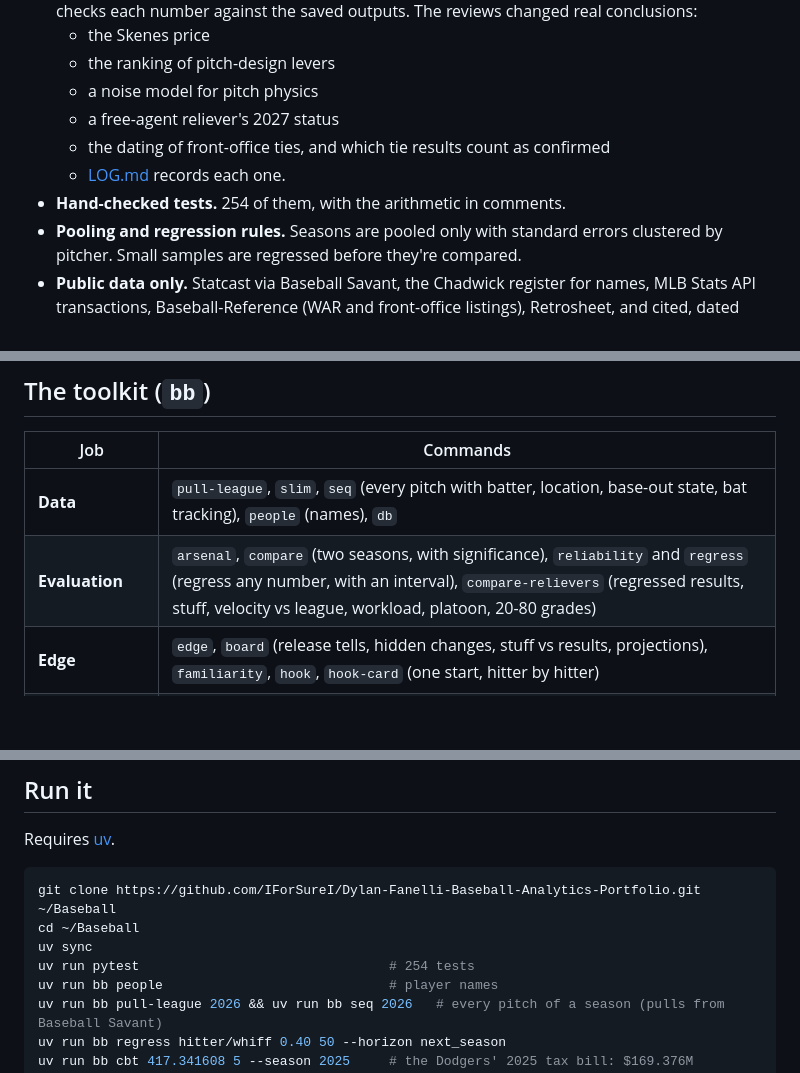
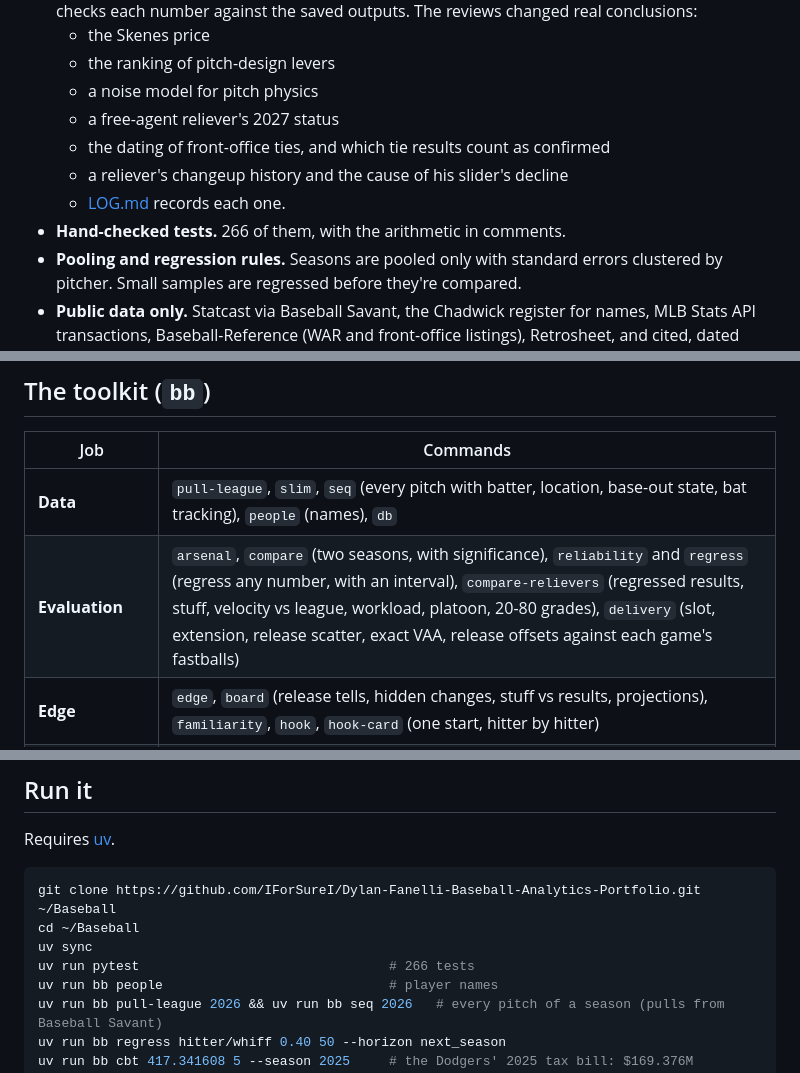
Before and after one commit to IForSureI/Dylan-Fanelli-Baseball-Analytics-Portfolio, a Markdown page: README.md, 3 parts joined by grey strips. Rendered like a GitHub page; blank space fills up the shorter version.

```diff
--- a/README.md
+++ b/README.md
@@ -43,8 +44,9 @@ The **Edge Board** is a monthly league scan, refreshed by `bb edge` and `bb boar
   - a noise model for pitch physics
   - a free-agent reliever's 2027 status
   - the dating of front-office ties, and which tie results count as confirmed
+  - a reliever's changeup history and the cause of his slider's decline
   - [LOG.md](LOG.md) records each one.
-- **Hand-checked tests.** 254 of them, with the arithmetic in comments.
+- **Hand-checked tests.** 266 of them, with the arithmetic in comments.
 - **Pooling and regression rules.** Seasons are pooled only with standard errors clustered by pitcher. Small samples are regressed before they're compared.
 - **Public data only.** Statcast via Baseball Savant, the Chadwick register for names, MLB Stats API transactions, Baseball-Reference (WAR and front-office listings), Retrosheet, and cited, dated public reporting for contracts, transactions and executive careers. No club's data is in this repository.
 
@@ -53,7 +55,7 @@ The **Edge Board** is a monthly league scan, refreshed by `bb edge` and `bb boar
 | Job | Commands |
 |---|---|
 | **Data** | `pull-league`, `slim`, `seq` (every pitch with batter, location, base-out state, bat tracking), `people` (names), `db` |
-| **Evaluation** | `arsenal`, `compare` (two seasons, with significance), `reliability` and `regress` (regress any number, with an interval), `compare-relievers` (regressed results, stuff, velocity vs league, workload, platoon, 20-80 grades) |
+| **Evaluation** | `arsenal`, `compare` (two seasons, with significance), `reliability` and `regress` (regress any number, with an interval), `compare-relievers` (regressed results, stuff, velocity vs league, workload, platoon, 20-80 grades), `delivery` (slot, extension, release scatter, exact VAA, release offsets against each game's fastballs) |
 | **Edge** | `edge`, `board` (release tells, hidden changes, stuff vs results, projections), `familiarity`, `hook`, `hook-card` (one start, hitter by hitter) |
 | **Development** | `levers` (what shape changes pay), `idp` (individual development plans in YAML, with a progress engine that issues verdicts and checks statistical power) |
 | **Roster** | `cbt` and `cbt-check` (luxury tax, checked against the real 2025 bills), `service` (control, Super Two, arbitration, free agency), `roster-cases`, `bullpen-case`, `trades` (the MLB trade graph in Neo4j, rival and burst analysis), `front-office` (executive careers and the ties model) |
@@ -68,7 +70,7 @@ Requires [uv](https://docs.astral.sh/uv/).
 git clone https://github.com/IForSureI/Dylan-Fanelli-Baseball-Analytics-Portfolio.git ~/Baseball
 cd ~/Baseball
 uv sync
-uv run pytest                                # 254 tests
+uv run pytest                                # 266 tests
 uv run bb people                             # player names
 uv run bb pull-league 2026 && uv run bb seq 2026   # every pitch of a season (pulls from Baseball Savant)
 uv run bb regress hitter/whiff 0.40 50 --horizon next_season
```
Also changed, not shown: other parts of README.md (+1 -0 lines), LOG.md (+27 -0 lines), reports/2026-morejon-pro-scouting-report.md (added, +258 -0 lines), reports/figures/2026-morejon-pro-scouting-report.png (added), 7 other files.
